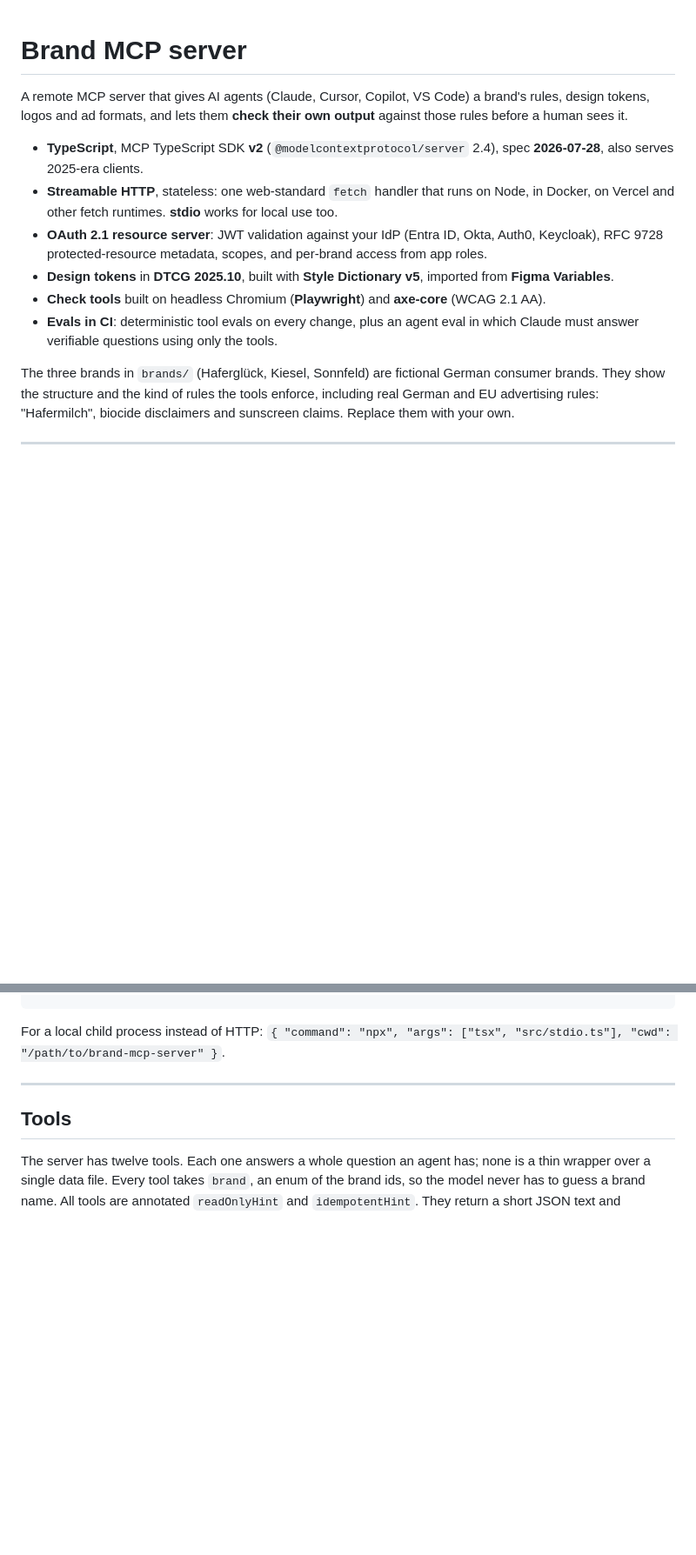
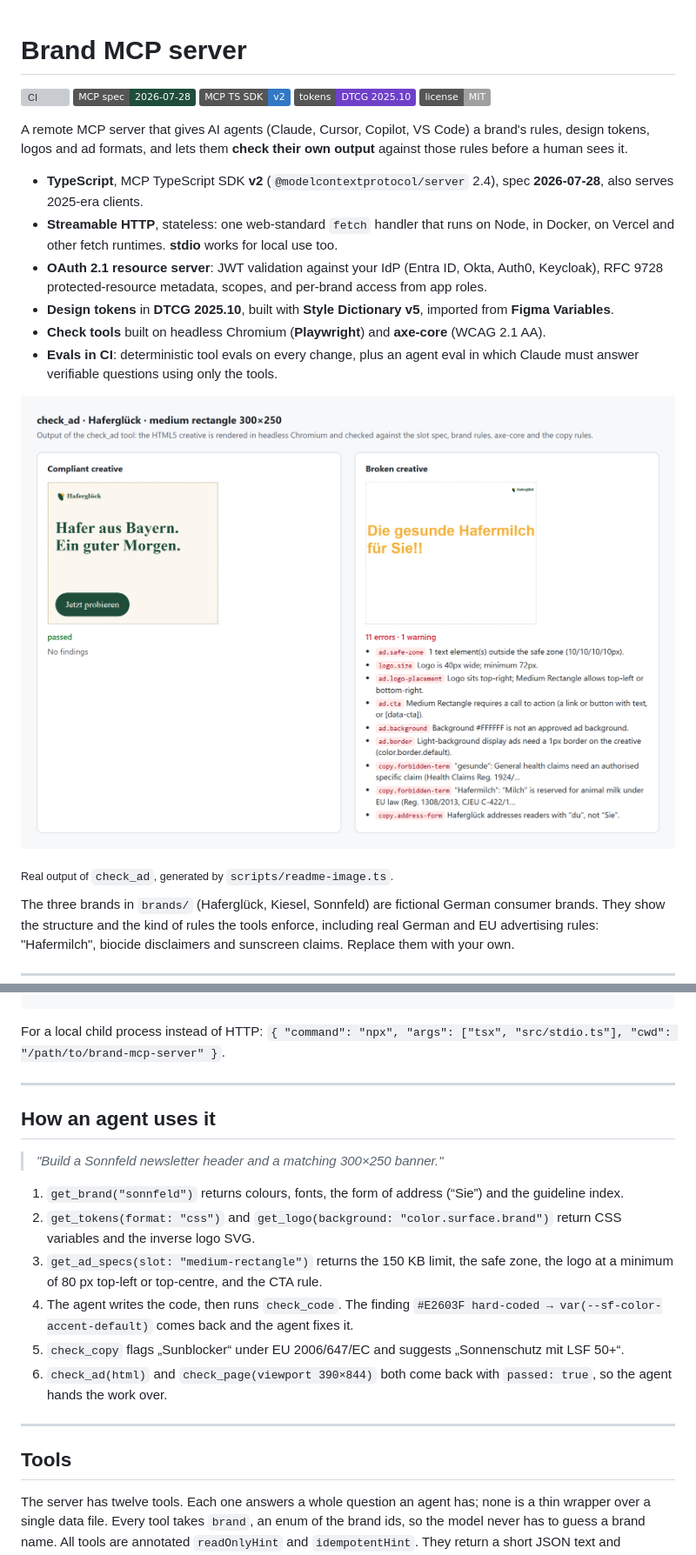
Before and after one commit to dimitrovdaniel/brand-mcp-server, a Markdown page: README.md, 2 parts joined by grey strips. Shown at 87% size. Drawn GitHub-style; pictures changed too: docs/check-ad.png (added); badges without logos; blank space fills up the shorter version; grey boxes are pictures that could not be loaded.

Commit message:
README: example walkthrough, check_ad image, badges; fixtures use the real logo

````diff
--- a/README.md
+++ b/README.md
@@ -1,4 +1,10 @@
 # Brand MCP server
+
+[![CI](https://github.com/dimitrovdaniel/brand-mcp-server/actions/workflows/ci.yml/badge.svg)](https://github.com/dimitrovdaniel/brand-mcp-server/actions/workflows/ci.yml)
+![MCP spec 2026-07-28](https://img.shields.io/badge/MCP%20spec-2026--07--28-1F4D3A)
+![TypeScript SDK v2](https://img.shields.io/badge/MCP%20TS%20SDK-v2-3178C6)
+![DTCG 2025.10](https://img.shields.io/badge/tokens-DTCG%202025.10-6E40C9)
+[![License: MIT](https://img.shields.io/badge/license-MIT-lightgrey)](LICENSE)
 
 A remote MCP server that gives AI agents (Claude, Cursor, Copilot, VS Code) a brand's rules, design tokens, logos and ad formats, and lets them **check their own output** against those rules before a human sees it.
 
@@ -8,6 +14,10 @@ A remote MCP server that gives AI agents (Claude, Cursor, Copilot, VS Code) a br
 - **Design tokens** in **DTCG 2025.10**, built with **Style Dictionary v5**, imported from **Figma Variables**.
 - **Check tools** built on headless Chromium (**Playwright**) and **axe-core** (WCAG 2.1 AA).
 - **Evals in CI**: deterministic tool evals on every change, plus an agent eval in which Claude must answer verifiable questions using only the tools.
+
+![check_ad on a compliant and a broken creative](docs/check-ad.png)
+
+<sub>Real output of `check_ad`, generated by `scripts/readme-image.ts`.</sub>
 
 The three brands in `brands/` (Haferglück, Kiesel, Sonnfeld) are fictional German consumer brands. They show the structure and the kind of rules the tools enforce, including real German and EU advertising rules: "Hafermilch", biocide disclaimers and sunscreen claims. Replace them with your own.
 
@@ -36,6 +46,19 @@ npx @modelcontextprotocol/inspector                                      # MCP I
 ```
 
 For a local child process instead of HTTP: `{ "command": "npx", "args": ["tsx", "src/stdio.ts"], "cwd": "/path/to/brand-mcp-server" }`.
+
+---
+
+## How an agent uses it
+
+> *"Build a Sonnfeld newsletter header and a matching 300×250 banner."*
+
+1. `get_brand("sonnfeld")` returns colours, fonts, the form of address (“Sie”) and the guideline index.
+2. `get_tokens(format: "css")` and `get_logo(background: "color.surface.brand")` return CSS variables and the inverse logo SVG.
+3. `get_ad_specs(slot: "medium-rectangle")` returns the 150 KB limit, the safe zone, the logo at a minimum of 80 px top-left or top-centre, and the CTA rule.
+4. The agent writes the code, then runs `check_code`. The finding `#E2603F hard-coded → var(--sf-color-accent-default)` comes back and the agent fixes it.
+5. `check_copy` flags „Sunblocker“ under EU 2006/647/EC and suggests „Sonnenschutz mit LSF 50+“.
+6. `check_ad(html)` and `check_page(viewport 390×844)` both come back with `passed: true`, so the agent hands the work over.
 
 ---
 
````
Also changed, not shown: 2 other files.
